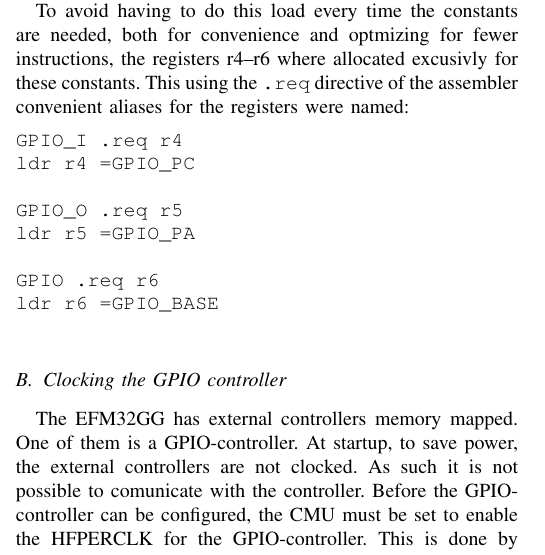
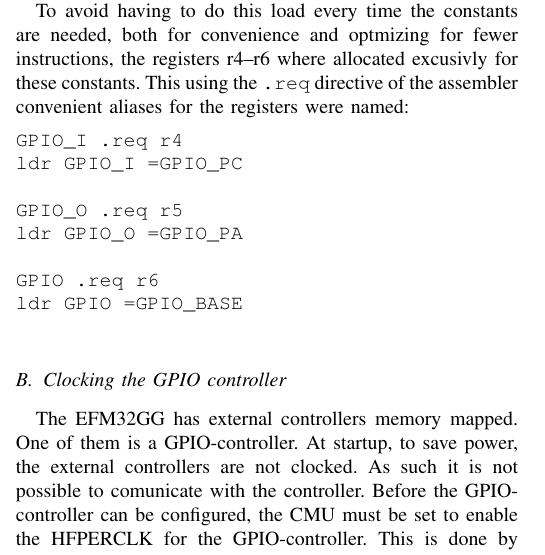
Before and after one commit to helliio/TDT4258_LZ_AW_GK, a LaTeX paper (ex1/report/main.tex, which reads ex1/report/chapters/development.tex): part of one column of page 1 of 3, cut so that both start at the same text. Compiled offline with pdfLaTeX.

Commit message:
EX1 report: use the aliases when setting their values

```diff
--- a/ex1/report/chapters/development.tex
+++ b/ex1/report/chapters/development.tex
@@ -18,13 +18,13 @@
 
 \begin{minted}{objdump}
 GPIO_I .req r4
-ldr r4 =GPIO_PC
+ldr GPIO_I =GPIO_PC
 
 GPIO_O .req r5
-ldr r5 =GPIO_PA
+ldr GPIO_O =GPIO_PA
 
 GPIO .req r6
-ldr r6 =GPIO_BASE
+ldr GPIO =GPIO_BASE
 \end{minted}
 
 
```
